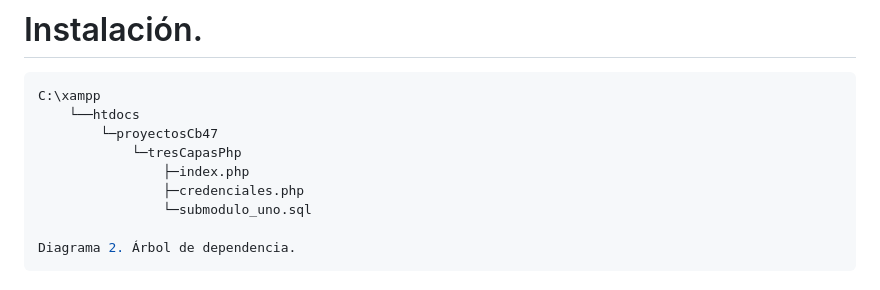
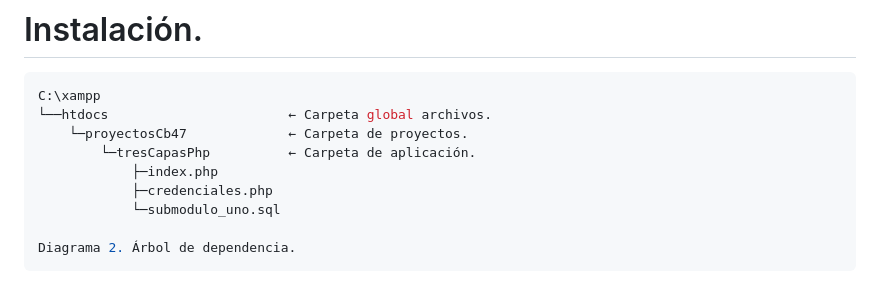
Before and after one commit to rflopezgo/tresCapasPhp, a Markdown page: README.md, the part around the change. GitHub-like rendering.

Commit message:
adjunto archivos soporte

````diff
--- a/README.md
+++ b/README.md
@@ -61,12 +61,12 @@ Tabla 1. Objetos tipo request.
 
 ```bash
 C:\xampp
-	└──htdocs
-		└─proyectosCb47
-			└─tresCapasPhp
-				├─index.php
-				├─credenciales.php
-				└─submodulo_uno.sql
+└──htdocs						← Carpeta global archivos.
+	└─proyectosCb47				← Carpeta de proyectos.
+		└─tresCapasPhp			← Carpeta de aplicación.
+			├─index.php
+			├─credenciales.php
+			└─submodulo_uno.sql
 
 Diagrama 2. Árbol de dependencia.
 ```
````
